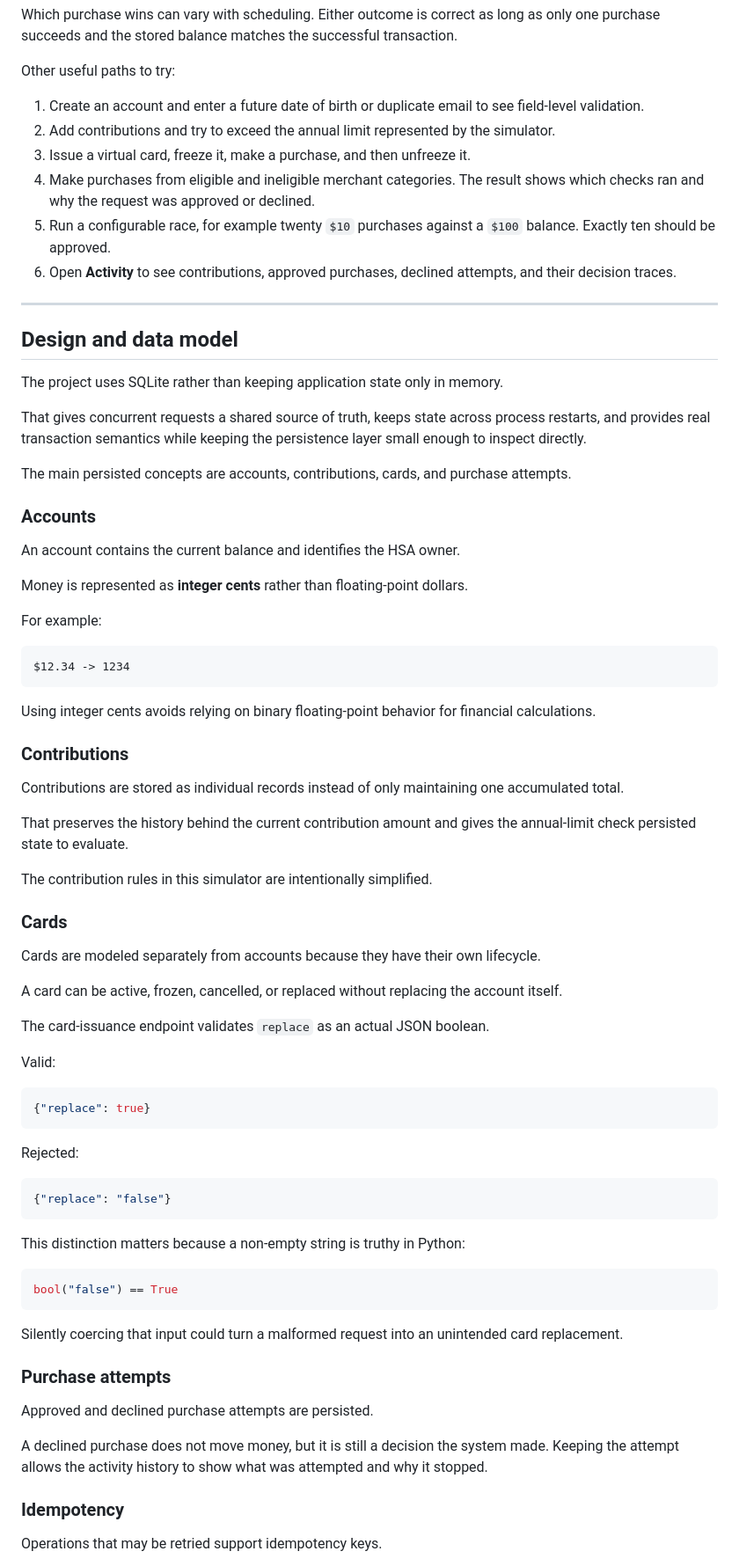
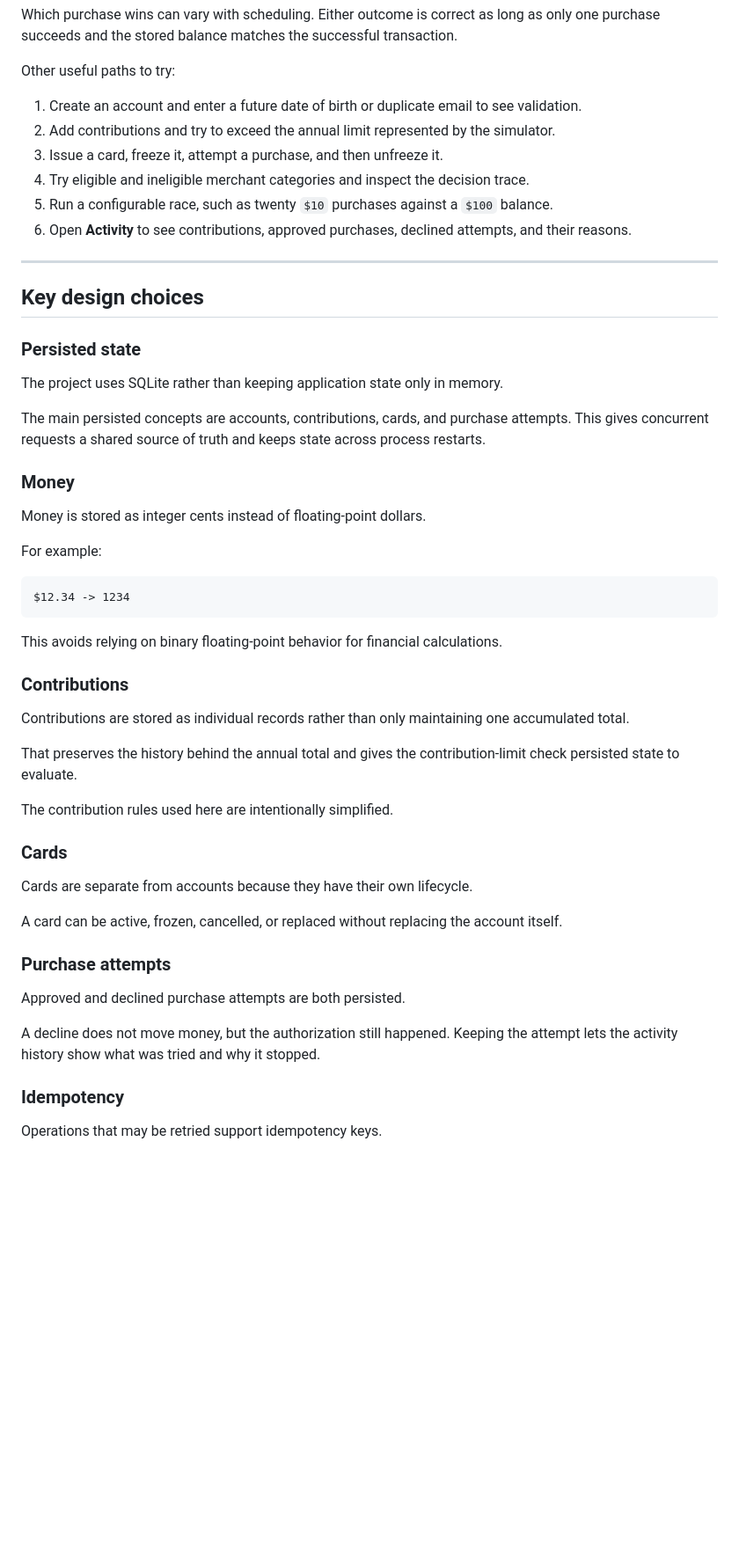
Before and after one commit to racheltcp/hsa-platform, a Markdown page: README.md, the part around one of its changes. Shown at 88% size. GitHub-like rendering; blank space fills up the shorter version.

Commit message:
Revise README for improved clarity and structure
Updated README to enhance clarity and consistency in instructions and descriptions.

````diff
--- a/README.md
+++ b/README.md
@@ -61,28 +61,26 @@ Which purchase wins can vary with scheduling. Either outcome is correct as long
 
 Other useful paths to try:
 
-1. Create an account and enter a future date of birth or duplicate email to see field-level validation.
+1. Create an account and enter a future date of birth or duplicate email to see validation.
 2. Add contributions and try to exceed the annual limit represented by the simulator.
-3. Issue a virtual card, freeze it, make a purchase, and then unfreeze it.
-4. Make purchases from eligible and ineligible merchant categories. The result shows which checks ran and why the request was approved or declined.
-5. Run a configurable race, for example twenty `$10` purchases against a `$100` balance. Exactly ten should be approved.
-6. Open **Activity** to see contributions, approved purchases, declined attempts, and their decision traces.
+3. Issue a card, freeze it, attempt a purchase, and then unfreeze it.
+4. Try eligible and ineligible merchant categories and inspect the decision trace.
+5. Run a configurable race, such as twenty `$10` purchases against a `$100` balance.
+6. Open **Activity** to see contributions, approved purchases, declined attempts, and their reasons.
 
 ---
 
-## Design and data model
+## Key design choices
+
+### Persisted state
 
 The project uses SQLite rather than keeping application state only in memory.
 
-That gives concurrent requests a shared source of truth, keeps state across process restarts, and provides real transaction semantics while keeping the persistence layer small enough to inspect directly.
+The main persisted concepts are accounts, contributions, cards, and purchase attempts. This gives concurrent requests a shared source of truth and keeps state across process restarts.
 
-The main persisted concepts are accounts, contributions, cards, and purchase attempts.
+### Money
 
-### Accounts
-
-An account contains the current balance and identifies the HSA owner.
-
-Money is represented as **integer cents** rather than floating-point dollars.
+Money is stored as integer cents instead of floating-point dollars.
 
 For example:
 
@@ -90,49 +88,27 @@ For example:
 $12.34 -> 1234
 ```
 
-Using integer cents avoids relying on binary floating-point behavior for financial calculations.
+This avoids relying on binary floating-point behavior for financial calculations.
 
 ### Contributions
 
-Contributions are stored as individual records instead of only maintaining one accumulated total.
+Contributions are stored as individual records rather than only maintaining one accumulated total.
 
-That preserves the history behind the current contribution amount and gives the annual-limit check persisted state to evaluate.
+That preserves the history behind the annual total and gives the contribution-limit check persisted state to evaluate.
 
-The contribution rules in this simulator are intentionally simplified.
+The contribution rules used here are intentionally simplified.
 
 ### Cards
 
-Cards are modeled separately from accounts because they have their own lifecycle.
+Cards are separate from accounts because they have their own lifecycle.
 
 A card can be active, frozen, cancelled, or replaced without replacing the account itself.
 
-The card-issuance endpoint validates `replace` as an actual JSON boolean.
-
-Valid:
-
-```json
-{"replace": true}
-```
-
-Rejected:
-
-```json
-{"replace": "false"}
-```
-
-This distinction matters because a non-empty string is truthy in Python:
-
-```python
-bool("false") == True
-```
-
-Silently coercing that input could turn a malformed request into an unintended card replacement.
-
 ### Purchase attempts
 
-Approved and declined purchase attempts are persisted.
+Approved and declined purchase attempts are both persisted.
 
-A declined purchase does not move money, but it is still a decision the system made. Keeping the attempt allows the activity history to show what was attempted and why it stopped.
+A decline does not move money, but the authorization still happened. Keeping the attempt lets the activity history show what was tried and why it stopped.
 
 ### Idempotency
 
````
Also changed, not shown: other parts of README.md (+35 -61 lines).
